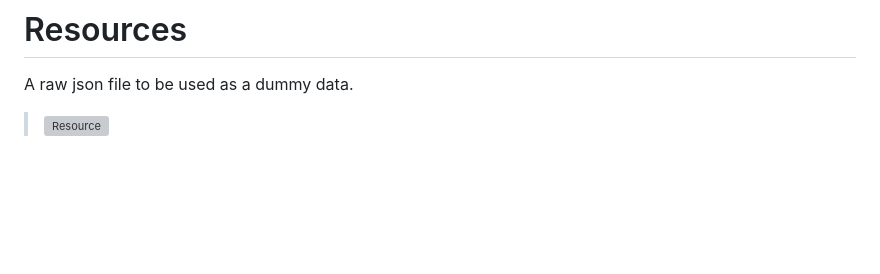
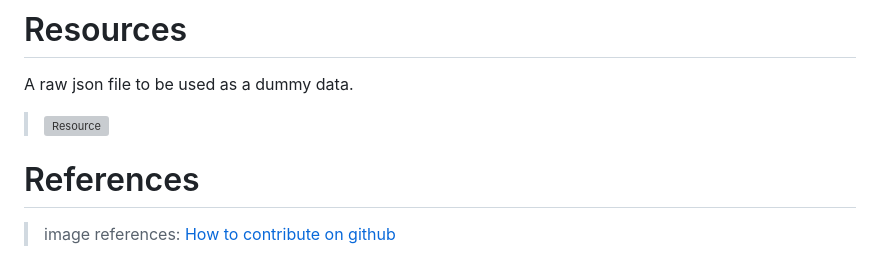
Before and after one commit to jaspal007/gdsc-assignment-1, a Markdown page: README.md, the part around the change. GitHub-like rendering; blank space fills up the shorter version; grey boxes are pictures that could not be loaded.

Commit message:
Update README.md
adding the references of the images used as test case.

```diff
--- a/README.md
+++ b/README.md
@@ -70,3 +70,7 @@ You are required to create a **single page application** that implements a multi
 # Resources
 A raw json file to be used as a dummy data.
   > [<img alt="Resource" width="60px" src="https://imgs.search.brave.com/m39IRHRzwjCXfmZJCYO_ZInvWYS_P_Rd7fBn9MfJl08/rs:fit:860:0:0/g:ce/aHR0cHM6Ly93d3cu/a2luZHBuZy5jb20v/cGljYy9tLzE4MS0x/ODE3MDEwX2dpdGh1/Yi1naXRodWItaWNv/bi1oZC1wbmctZG93/bmxvYWQucG5n" />](/sample.json)
+
+
+# References
+> image references: [How to contribute on github](https://www.dataschool.io/how-to-contribute-on-github/)
```
